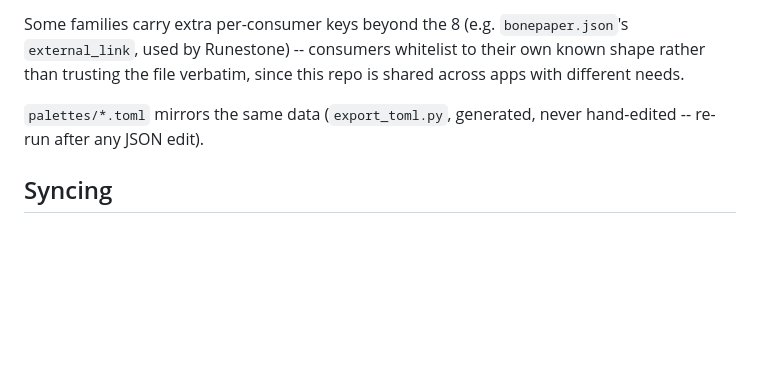
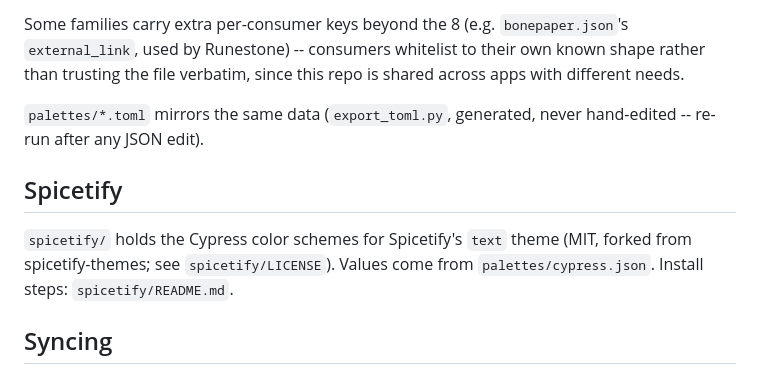
Before and after one commit to devinscodex/devs-themes, a Markdown page: README.md, the part around the change. GitHub-like rendering; blank space fills up the shorter version.

Commit message:
Add spicetify/: Cypress schemes for Spicetify text theme, moved from spicetify-cypress
FossilOrigin-Name: 859aaee1ab1ba39b51c35c83474b48c43693bb1d0dfd974f8083055c7467b9af

```diff
--- a/README.md
+++ b/README.md
@@ -46,6 +46,12 @@ verbatim, since this repo is shared across apps with different needs.
 `palettes/*.toml` mirrors the same data (`export_toml.py`, generated,
 never hand-edited -- re-run after any JSON edit).
 
+## Spicetify
+
+`spicetify/` holds the Cypress color schemes for Spicetify's `text` theme
+(MIT, forked from spicetify-themes; see `spicetify/LICENSE`). Values come
+from `palettes/cypress.json`. Install steps: `spicetify/README.md`.
+
 ## Syncing
 
 `sync_all.py <family>` propagates one family's `palettes/<family>.json`
```
Also changed, not shown: spicetify/README.md (added, +38 -0 lines), spicetify/preview.png (added), 4 other files.
